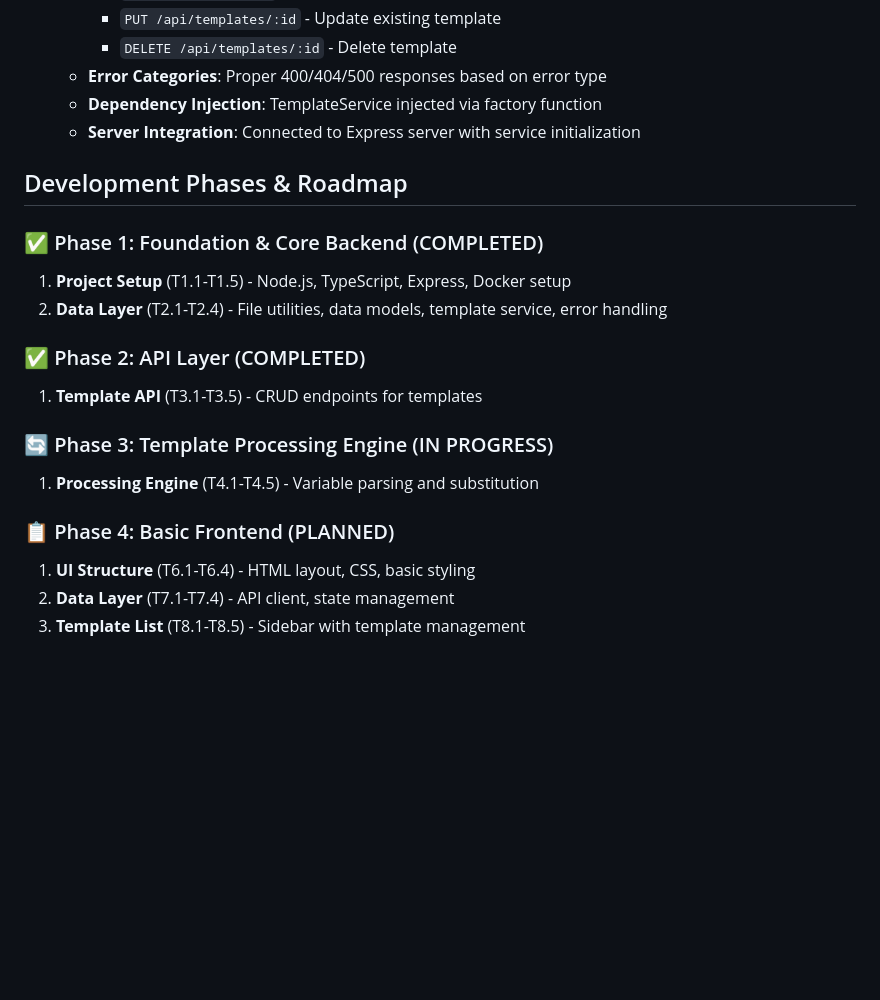
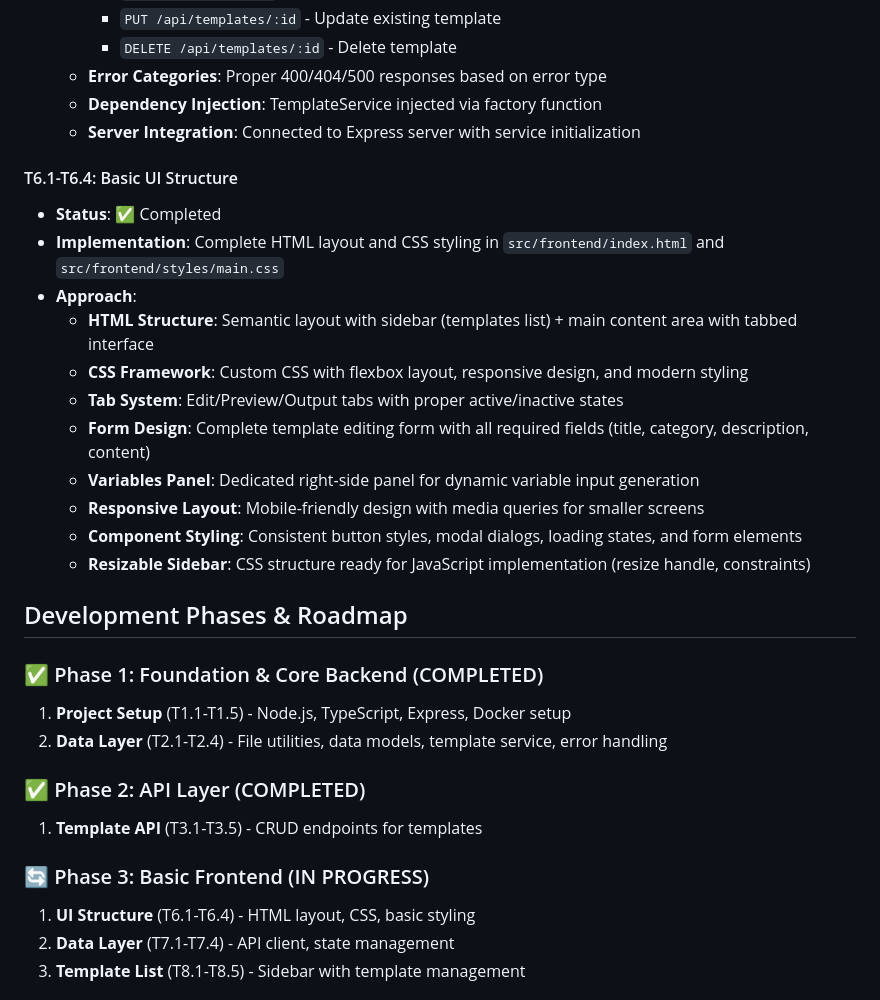
Before and after one commit to Qubhis/text-template, a Markdown page: docs/app_specification.md, the part around the change. Rendered like a GitHub page; blank space fills up the shorter version.

```diff
--- a/docs/app_specification.md
+++ b/docs/app_specification.md
@@ -302,6 +302,20 @@ CMD ["npm", "start"]
     - **Dependency Injection**: TemplateService injected via factory function
     - **Server Integration**: Connected to Express server with service initialization
 
+#### T6.1-T6.4: Basic UI Structure
+
+- **Status**: ✅ Completed
+- **Implementation**: Complete HTML layout and CSS styling in `src/frontend/index.html` and `src/frontend/styles/main.css`
+- **Approach**:
+    - **HTML Structure**: Semantic layout with sidebar (templates list) + main content area with tabbed interface
+    - **CSS Framework**: Custom CSS with flexbox layout, responsive design, and modern styling
+    - **Tab System**: Edit/Preview/Output tabs with proper active/inactive states
+    - **Form Design**: Complete template editing form with all required fields (title, category, description, content)
+    - **Variables Panel**: Dedicated right-side panel for dynamic variable input generation
+    - **Responsive Layout**: Mobile-friendly design with media queries for smaller screens
+    - **Component Styling**: Consistent button styles, modal dialogs, loading states, and form elements
+    - **Resizable Sidebar**: CSS structure ready for JavaScript implementation (resize handle, constraints)
+
 ## Development Phases & Roadmap
 
 ### ✅ Phase 1: Foundation & Core Backend (COMPLETED)
@@ -313,11 +327,7 @@ CMD ["npm", "start"]
 
 1. **Template API** (T3.1-T3.5) - CRUD endpoints for templates
 
-### 🔄 Phase 3: Template Processing Engine (IN PROGRESS)
-
-1. **Processing Engine** (T4.1-T4.5) - Variable parsing and substitution
-
-### 📋 Phase 4: Basic Frontend (PLANNED)
+### 🔄 Phase 3: Basic Frontend (IN PROGRESS)
 
 1. **UI Structure** (T6.1-T6.4) - HTML layout, CSS, basic styling
 2. **Data Layer** (T7.1-T7.4) - API client, state management
```
Also changed, not shown: docs/task_list.md (+4 -4 lines).
